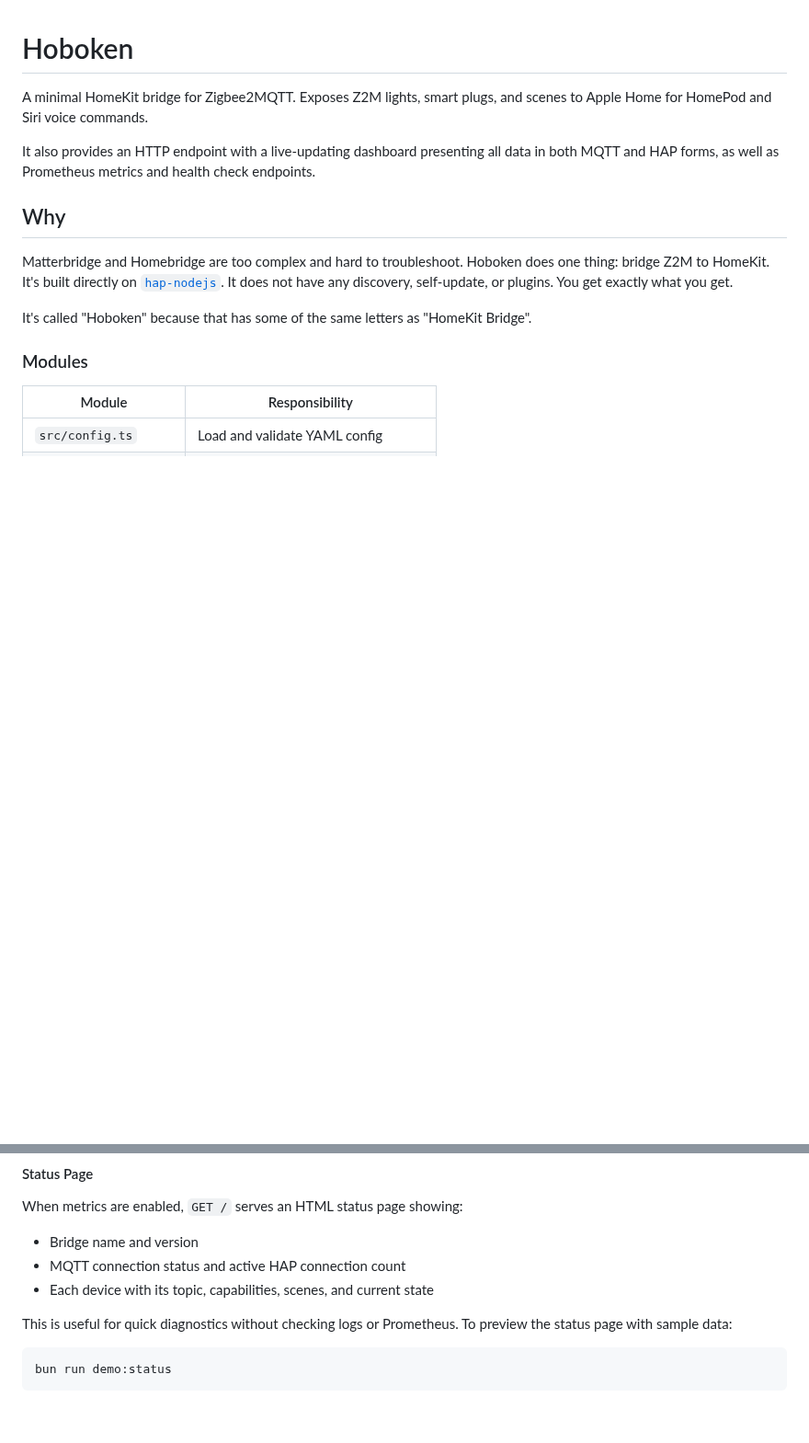
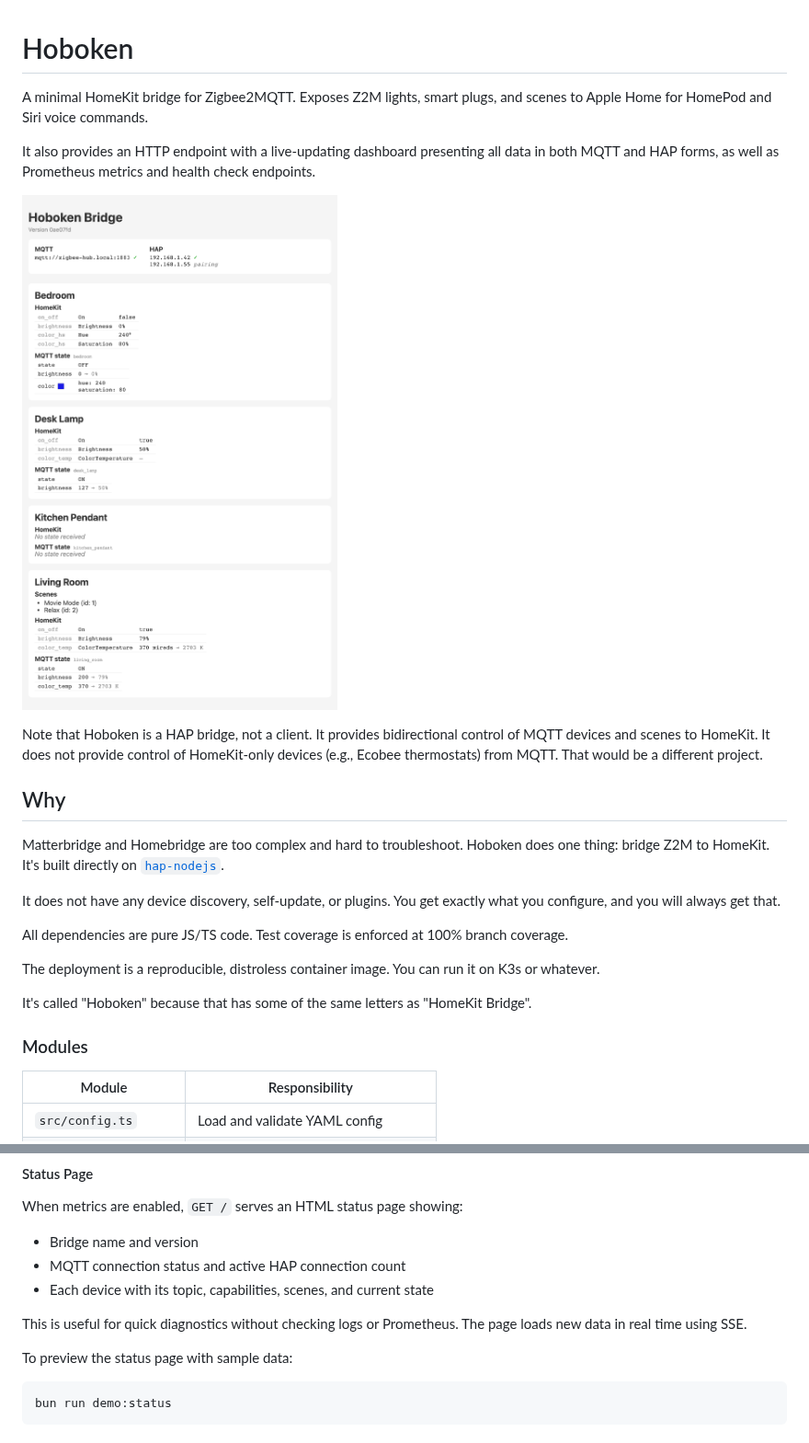
Before and after one commit to shields/hoboken, a Markdown page: README.md, 2 parts joined by grey strips. Shown at 92% size. Drawn GitHub-style; pictures changed too: demo/status-page.png (added); blank space fills up the shorter version.

````diff
--- a/README.md
+++ b/README.md
@@ -1,17 +1,33 @@
 # Hoboken
 
-A minimal HomeKit bridge for Zigbee2MQTT. Exposes Z2M lights, smart plugs, and scenes to Apple
-Home for HomePod and Siri voice commands.
+A minimal HomeKit bridge for Zigbee2MQTT. Exposes Z2M lights, smart plugs,
+and scenes to Apple Home for HomePod and Siri voice commands.
 
 It also provides an HTTP endpoint with a live-updating dashboard presenting all
-data in both MQTT and HAP forms, as well as Prometheus metrics and health check endpoints.
+data in both MQTT and HAP forms, as well as Prometheus metrics and health check
+endpoints.
+
+![Status page](demo/status-page.png)
+
+Note that Hoboken is a HAP bridge, not a client. It provides bidirectional
+control of MQTT devices and scenes to HomeKit. It does not provide control of
+HomeKit-only devices (e.g., Ecobee thermostats) from MQTT. That would be a
+different project.
 
 ## Why
 
 Matterbridge and Homebridge are too complex and hard to troubleshoot. Hoboken does one
 thing: bridge Z2M to HomeKit. It's built directly on
-[`hap-nodejs`](https://github.com/homebridge/HAP-NodeJS). It does not have any
-discovery, self-update, or plugins. You get exactly what you get.
+[`hap-nodejs`](https://github.com/homebridge/HAP-NodeJS).
+
+It does not have any device discovery, self-update, or plugins. You get exactly what
+you configure, and you will always get that.
+
+All dependencies are pure JS/TS code. Test coverage is enforced at 100% branch
+coverage.
+
+The deployment is a reproducible, distroless container image. You can
+run it on K3s or whatever.
 
 It's called "Hoboken" because that has some of the same letters as
 "HomeKit Bridge".
@@ -79,8 +95,10 @@ When metrics are enabled, `GET /` serves an HTML status page showing:
 - MQTT connection status and active HAP connection count
 - Each device with its topic, capabilities, scenes, and current state
 
-This is useful for quick diagnostics without checking logs or Prometheus. To
-preview the status page with sample data:
+This is useful for quick diagnostics without checking logs or Prometheus.
+The page loads new data in real time using SSE.
+
+To preview the status page with sample data:
 
 ```sh
 bun run demo:status
````
Also changed, not shown: AGENTS.md (+19 -8 lines), 8 other files.
